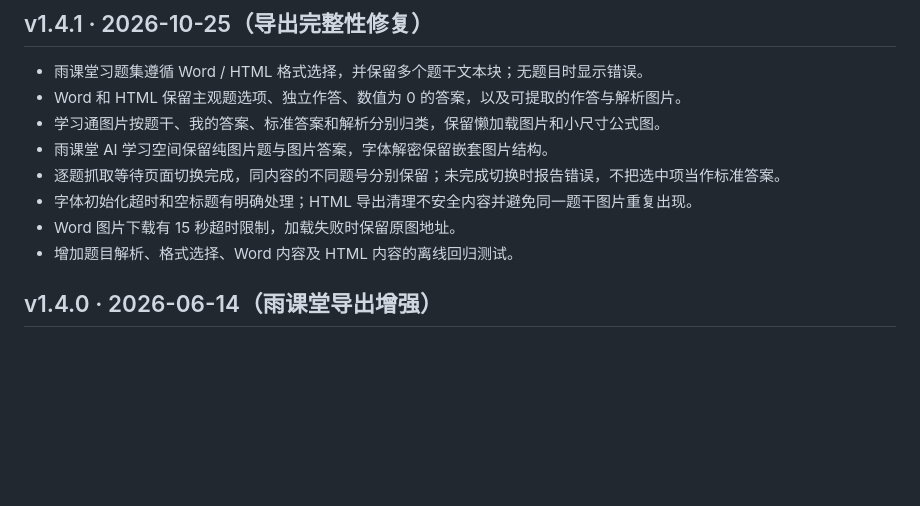
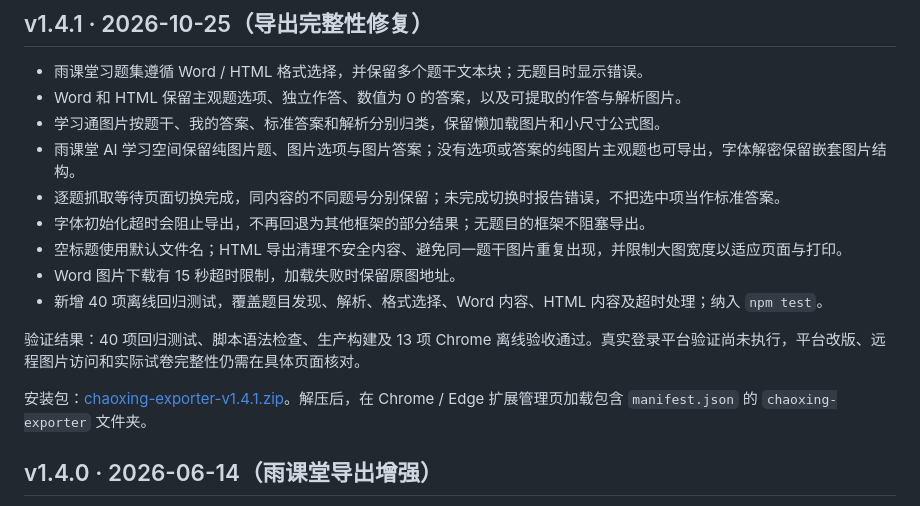
Before and after one commit to kknow12138/CHAOXING_exporter, a Markdown page: CHANGELOG.md, the part around the change. GitHub-like rendering; blank space fills up the shorter version.

```diff
--- a/CHANGELOG.md
+++ b/CHANGELOG.md
@@ -5,11 +5,16 @@
 - 雨课堂习题集遵循 Word / HTML 格式选择，并保留多个题干文本块；无题目时显示错误。
 - Word 和 HTML 保留主观题选项、独立作答、数值为 0 的答案，以及可提取的作答与解析图片。
 - 学习通图片按题干、我的答案、标准答案和解析分别归类，保留懒加载图片和小尺寸公式图。
-- 雨课堂 AI 学习空间保留纯图片题与图片答案，字体解密保留嵌套图片结构。
+- 雨课堂 AI 学习空间保留纯图片题、图片选项与图片答案；没有选项或答案的纯图片主观题也可导出，字体解密保留嵌套图片结构。
 - 逐题抓取等待页面切换完成，同内容的不同题号分别保留；未完成切换时报告错误，不把选中项当作标准答案。
-- 字体初始化超时和空标题有明确处理；HTML 导出清理不安全内容并避免同一题干图片重复出现。
+- 字体初始化超时会阻止导出，不再回退为其他框架的部分结果；无题目的框架不阻塞导出。
+- 空标题使用默认文件名；HTML 导出清理不安全内容、避免同一题干图片重复出现，并限制大图宽度以适应页面与打印。
 - Word 图片下载有 15 秒超时限制，加载失败时保留原图地址。
-- 增加题目解析、格式选择、Word 内容及 HTML 内容的离线回归测试。
+- 新增 40 项离线回归测试，覆盖题目发现、解析、格式选择、Word 内容、HTML 内容及超时处理；纳入 `npm test`。
+
+验证结果：40 项回归测试、脚本语法检查、生产构建及 13 项 Chrome 离线验收通过。真实登录平台验证尚未执行，平台改版、远程图片访问和实际试卷完整性仍需在具体页面核对。
+
+安装包：[chaoxing-exporter-v1.4.1.zip](https://github.com/kknow12138/CHAOXING_exporter/releases/download/v1.4.1/chaoxing-exporter-v1.4.1.zip)。解压后，在 Chrome / Edge 扩展管理页加载包含 `manifest.json` 的 `chaoxing-exporter` 文件夹。
 
 ## v1.4.0 · 2026-06-14（雨课堂导出增强）
 
```
Also changed, not shown: README.md (+6 -2 lines).
